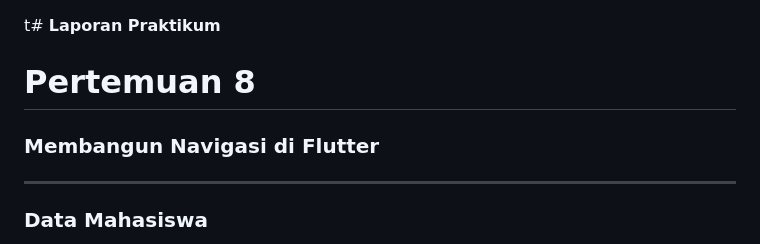
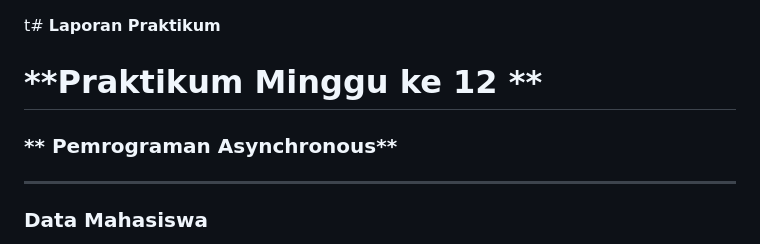
Before and after one commit to lukasvalentino971/2141720032-mobile-2023, a Markdown page: week-08/README.md, the part around the change. Rendered like a GitHub page.

Commit message:
fix: name practice

```diff
--- a/week-08/README.md
+++ b/week-08/README.md
@@ -1,6 +1,6 @@
 t# **Laporan Praktikum**
-# **Pertemuan 8**
-### **Membangun Navigasi di Flutter**
+# **Praktikum Minggu ke 12 **
+### ** Pemrograman Asynchronous**
 ------
 
 
```
